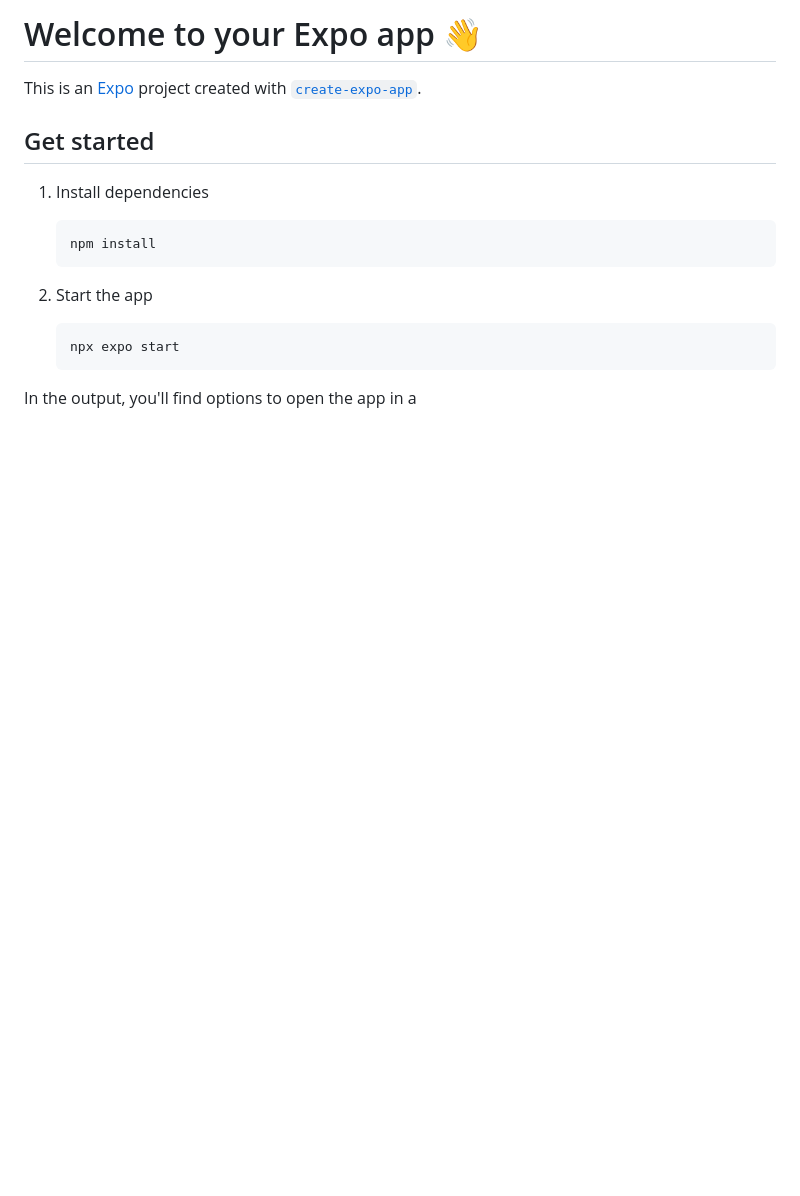
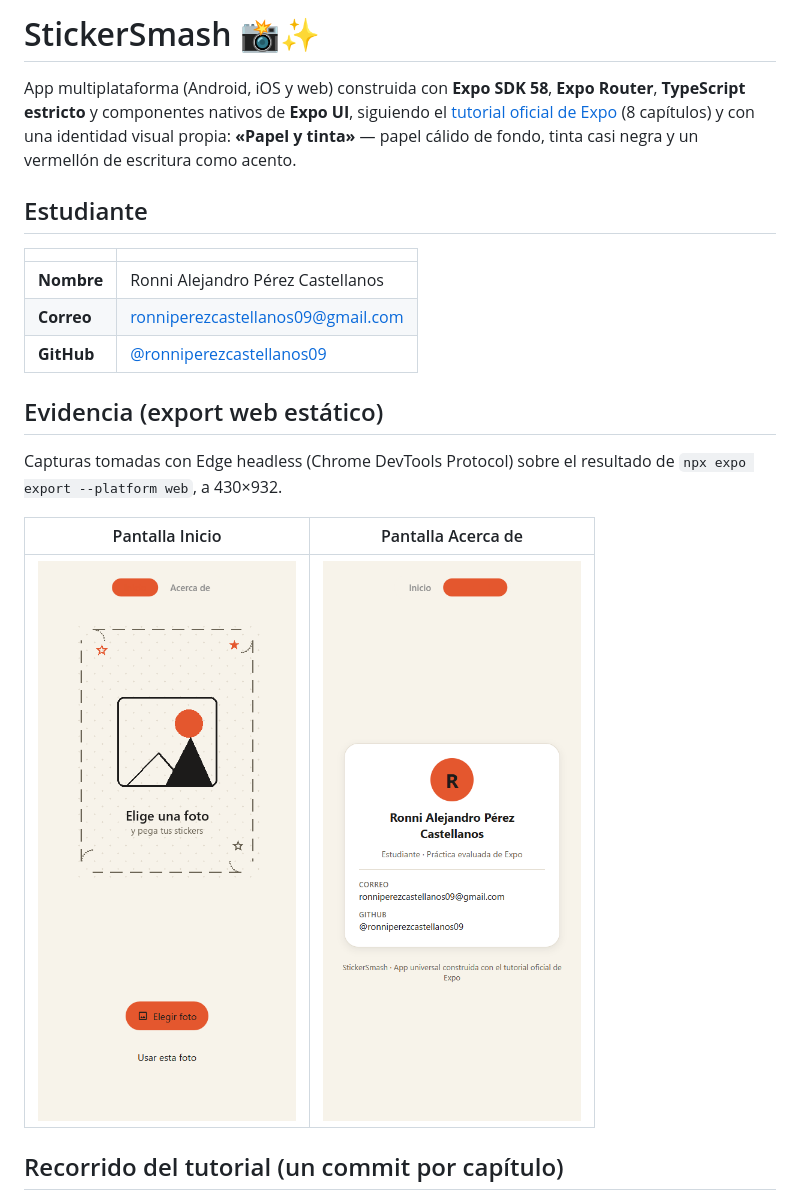
Before and after one commit to ronniperezcastellanos09/StickerSmash, a Markdown page: README.md, the part around one of its changes. Drawn GitHub-style; pictures changed too: docs/screenshots/acerca-de.png, docs/screenshots/inicio.png; blank space fills up the shorter version.

Commit message:
Documentación: README con recorrido del tutorial, evidencia de capturas y dificultades resueltas

````diff
--- a/README.md
+++ b/README.md
@@ -1,20 +1,22 @@
-# Welcome to your Expo app 👋
+# StickerSmash 📸✨
 
-This is an [Expo](https://expo.dev) project created with [`create-expo-app`](https://www.npmjs.com/package/create-expo-app).
+App multiplataforma (Android, iOS y web) construida con **Expo SDK 58**, **Expo Router**, **TypeScript estricto** y componentes nativos de **Expo UI**, siguiendo el [tutorial oficial de Expo](https://docs.expo.dev/tutorial/introduction/) (8 capítulos) y con una identidad visual propia: **«Papel y tinta»** — papel cálido de fondo, tinta casi negra y un vermellón de escritura como acento.
 
-## Get started
+## Estudiante
 
-1. Install dependencies
+| | |
+|---|---|
+| **Nombre** | Ronni Alejandro Pérez Castellanos |
+| **Correo** | ronniperezcastellanos09@gmail.com |
+| **GitHub** | [@ronniperezcastellanos09](https://github.com/ronniperezcastellanos09) |
 
-   ```bash
-   npm install
-   ```
+## Evidencia (export web estático)
 
-2. Start the app
+Capturas tomadas con Edge headless (Chrome DevTools Protocol) sobre el resultado de `npx expo export --platform web`, a 430×932.
 
-   ```bash
-   npx expo start
-   ```
+| Pantalla Inicio | Pantalla Acerca de |
+|:---:|:---:|
+| ![Pantalla Inicio](docs/screenshots/inicio.png) | ![Pantalla Acerca de](docs/screenshots/acerca-de.png) |
 
-In the output, you'll find options to open the app in a
+## Recorrido del tutorial (un commit por capítulo)
 
````
Also changed, not shown: other parts of README.md (+77 -21 lines).
